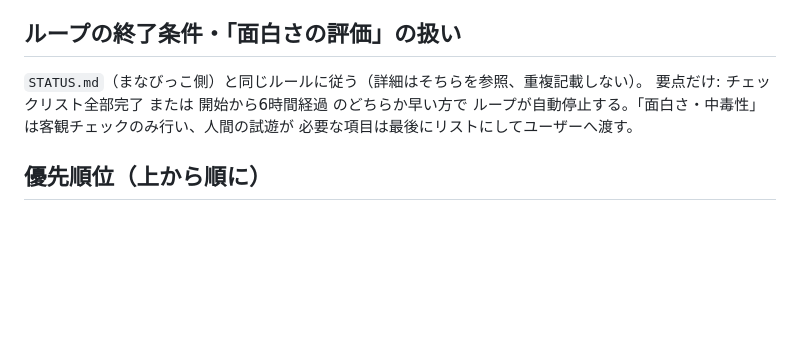
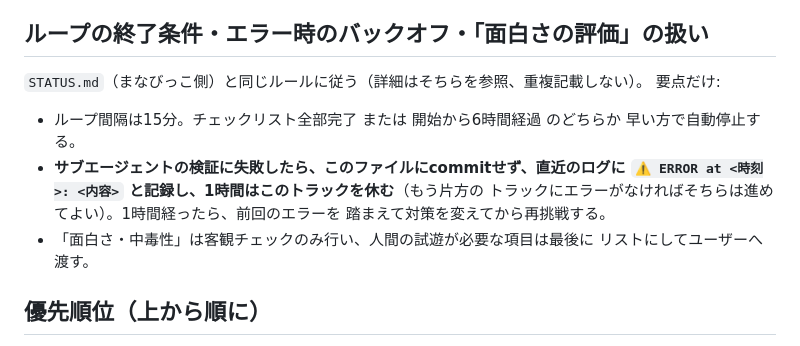
Before and after one commit to OkayasuShinsuke/Oka, a Markdown page: docs/dev-loop/ADVANCED_APP.md, the part around the change. Rendered like a GitHub page; blank space fills up the shorter version.

```diff
--- a/docs/dev-loop/ADVANCED_APP.md
+++ b/docs/dev-loop/ADVANCED_APP.md
@@ -54,12 +54,18 @@
 4. **用語の一言定義**: 「電位」「条件付き確率」のような専門用語が出たら、初めて
    見る人にも分かる一言説明を添える。
 
-## ループの終了条件・「面白さの評価」の扱い
+## ループの終了条件・エラー時のバックオフ・「面白さの評価」の扱い
 
 `STATUS.md`（まなびっこ側）と同じルールに従う（詳細はそちらを参照、重複記載しない）。
-要点だけ: チェックリスト全部完了 または 開始から6時間経過 のどちらか早い方で
-ループが自動停止する。「面白さ・中毒性」は客観チェックのみ行い、人間の試遊が
-必要な項目は最後にリストにしてユーザーへ渡す。
+要点だけ:
+- ループ間隔は15分。チェックリスト全部完了 または 開始から6時間経過 のどちらか
+  早い方で自動停止する。
+- **サブエージェントの検証に失敗したら、このファイルにcommitせず、直近のログに
+  `⚠️ ERROR at <時刻>: <内容>` と記録し、1時間はこのトラックを休む**（もう片方の
+  トラックにエラーがなければそちらは進めてよい）。1時間経ったら、前回のエラーを
+  踏まえて対策を変えてから再挑戦する。
+- 「面白さ・中毒性」は客観チェックのみ行い、人間の試遊が必要な項目は最後に
+  リストにしてユーザーへ渡す。
 
 ## 優先順位（上から順に）
 
```
Also changed, not shown: docs/dev-loop/STATUS.md (+22 -3 lines).
